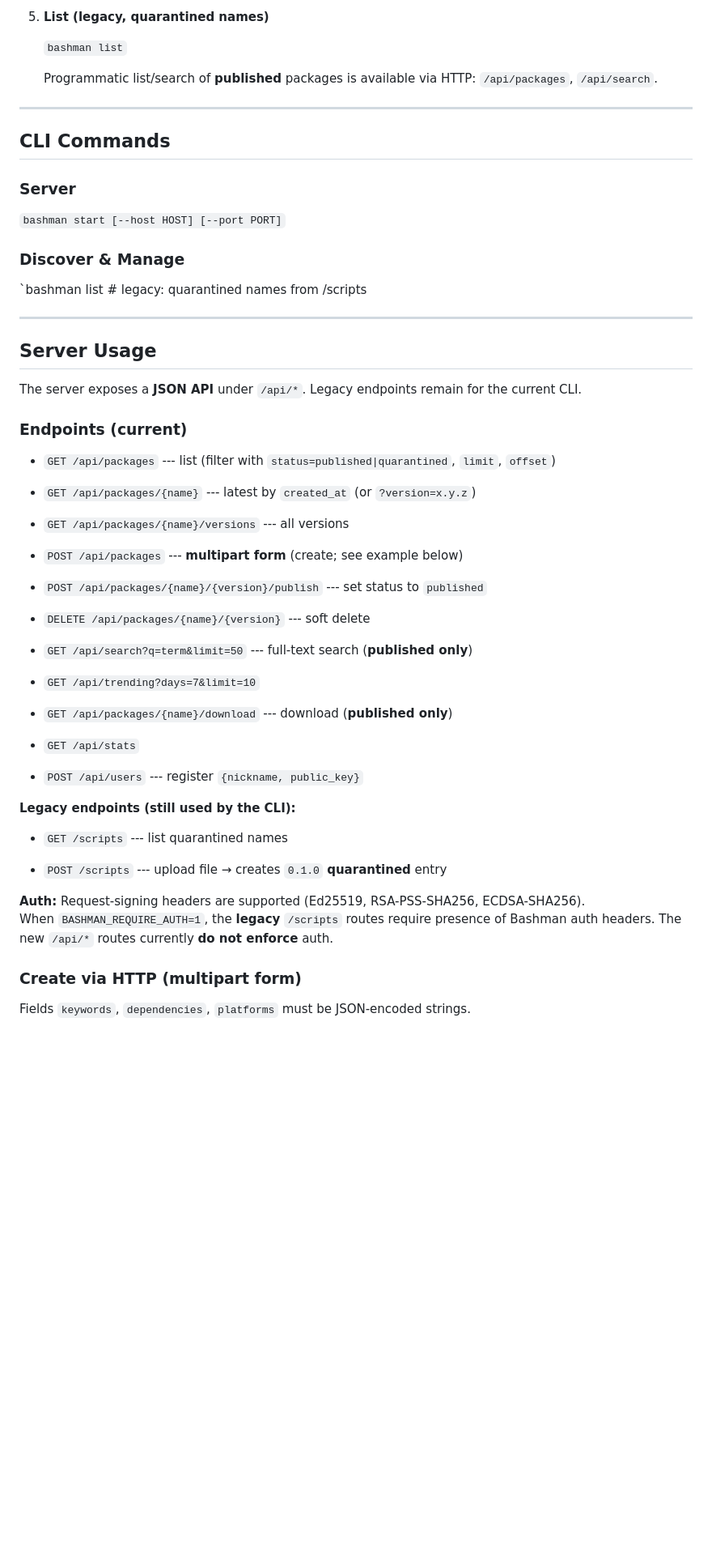
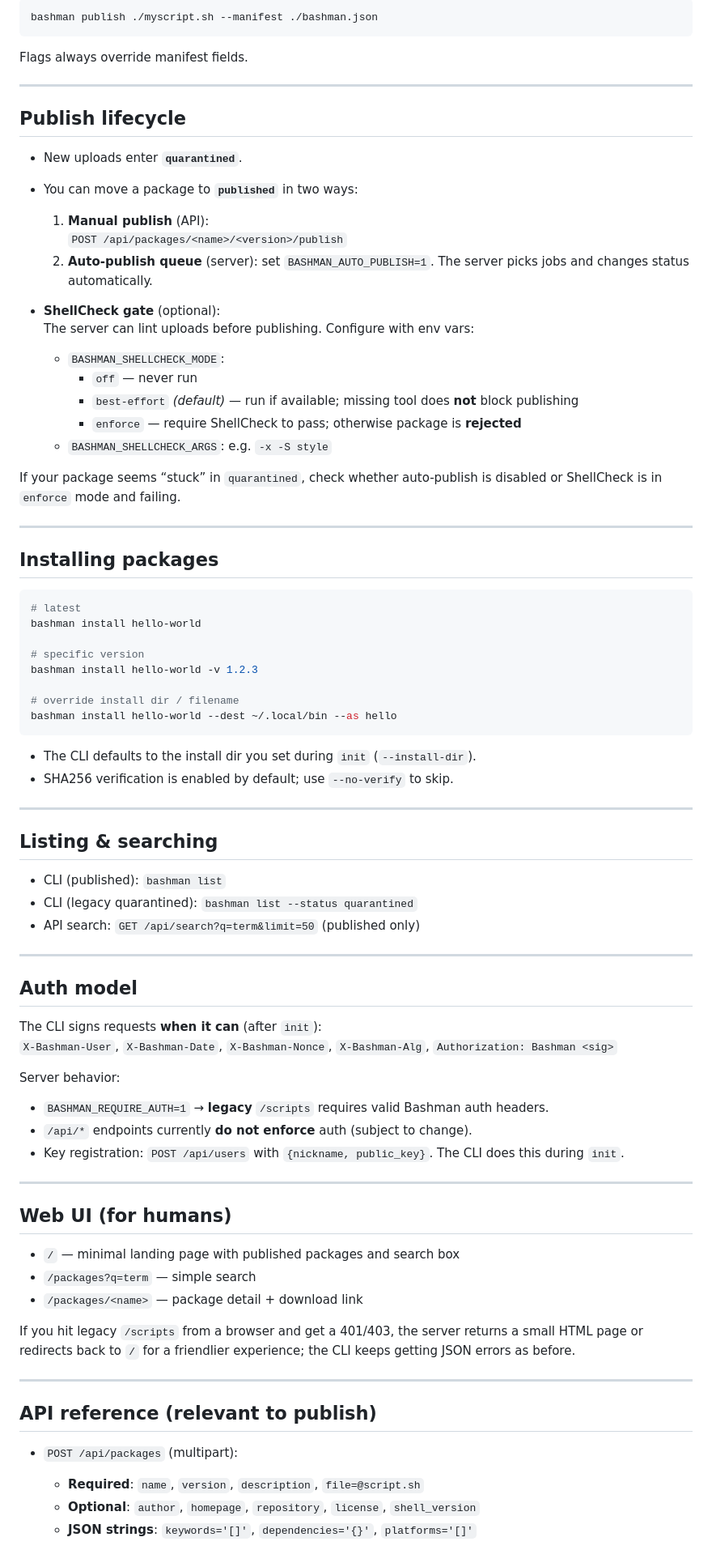
Before and after one commit to magicalbob/bashman, a Markdown page: README.md, the part around the change printed below. Shown: that part at 81% size. Rendered like a GitHub page; blank space fills up the shorter version.

````diff
--- a/README.md
+++ b/README.md
@@ -61,64 +87,87 @@ Quickstart
 
-5.  **List (legacy, quarantined names)**
+```bash
+bashman publish ./myscript.sh --manifest ./bashman.json
+```
 
-    `bashman list`
+Flags always override manifest fields.
 
-    Programmatic list/search of **published** packages is available via HTTP: `/api/packages`, `/api/search`.
+---
 
-* * * * *
+## Publish lifecycle
 
-CLI Commands
-------------
+- New uploads enter **`quarantined`**.
+- You can move a package to **`published`** in two ways:
 
-### Server
+  1. **Manual publish** (API):
+     `POST /api/packages/<name>/<version>/publish`
+  2. **Auto-publish queue** (server): set `BASHMAN_AUTO_PUBLISH=1`. The server picks jobs and changes status automatically.
 
-`bashman start [--host HOST] [--port PORT]`
+- **ShellCheck gate** (optional):
+  The server can lint uploads before publishing. Configure with env vars:
 
-### Discover & Manage
+  - `BASHMAN_SHELLCHECK_MODE`:
+    - `off` — never run
+    - `best-effort` *(default)* — run if available; missing tool does **not** block publishing
+    - `enforce` — require ShellCheck to pass; otherwise package is **rejected**
+  - `BASHMAN_SHELLCHECK_ARGS`: e.g. `-x -S style`
 
-`bashman list                      # legacy: quarantined names from /scripts
+If your package seems “stuck” in `quarantined`, check whether auto-publish is disabled or ShellCheck is in `enforce` mode and failing.
 
-* * * * *
+---
 
-Server Usage
-------------
+## Installing packages
 
-The server exposes a **JSON API** under `/api/*`. Legacy endpoints remain for the current CLI.
+```bash
+# latest
+bashman install hello-world
 
-### Endpoints (current)
+# specific version
+bashman install hello-world -v 1.2.3
 
--   `GET /api/packages` --- list (filter with `status=published|quarantined`, `limit`, `offset`)
+# override install dir / filename
+bashman install hello-world --dest ~/.local/bin --as hello
+```
 
--   `GET /api/packages/{name}` --- latest by `created_at` (or `?version=x.y.z`)
+- The CLI defaults to the install dir you set during `init` (`--install-dir`).
+- SHA256 verification is enabled by default; use `--no-verify` to skip.
 
--   `GET /api/packages/{name}/versions` --- all versions
+---
 
--   `POST /api/packages` --- **multipart form** (create; see example below)
+## Listing & searching
 
--   `POST /api/packages/{name}/{version}/publish` --- set status to `published`
+- CLI (published): `bashman list`
+- CLI (legacy quarantined): `bashman list --status quarantined`
+- API search: `GET /api/search?q=term&limit=50` (published only)
 
--   `DELETE /api/packages/{name}/{version}` --- soft delete
+---
 
--   `GET /api/search?q=term&limit=50` --- full-text search (**published only**)
+## Auth model
 
--   `GET /api/trending?days=7&limit=10`
+The CLI signs requests **when it can** (after `init`):
+`X-Bashman-User`, `X-Bashman-Date`, `X-Bashman-Nonce`, `X-Bashman-Alg`, `Authorization: Bashman <sig>`
 
--   `GET /api/packages/{name}/download` --- download (**published only**)
+Server behavior:
 
--   `GET /api/stats`
+- `BASHMAN_REQUIRE_AUTH=1` → **legacy** `/scripts` requires valid Bashman auth headers.
+- `/api/*` endpoints currently **do not enforce** auth (subject to change).
+- Key registration: `POST /api/users` with `{nickname, public_key}`. The CLI does this during `init`.
 
--   `POST /api/users` --- register `{nickname, public_key}`
+---
 
-**Legacy endpoints (still used by the CLI):**
+## Web UI (for humans)
 
--   `GET /scripts` --- list quarantined names
+- `/` — minimal landing page with published packages and search box
+- `/packages?q=term` — simple search
+- `/packages/<name>` — package detail + download link
 
--   `POST /scripts` --- upload file → creates `0.1.0` **quarantined** entry
+If you hit legacy `/scripts` from a browser and get a 401/403, the server returns a small HTML page or redirects back to `/` for a friendlier experience; the CLI keeps getting JSON errors as before.
 
-**Auth:** Request-signing headers are supported (Ed25519, RSA-PSS-SHA256, ECDSA-SHA256).\
-When `BASHMAN_REQUIRE_AUTH=1`, the **legacy** `/scripts` routes require presence of Bashman auth headers. The new `/api/*` routes currently **do not enforce** auth.
+---
 
-### Create via HTTP (multipart form)
+## API reference (relevant to publish)
 
-Fields `keywords`, `dependencies`, `platforms` must be JSON-encoded strings.
+- `POST /api/packages` (multipart):
+  - **Required**: `name`, `version`, `description`, `file=@script.sh`
+  - **Optional**: `author`, `homepage`, `repository`, `license`, `shell_version`
+  - **JSON strings**: `keywords='[]'`, `dependencies='{}'`, `platforms='[]'`
 
````
Also changed, not shown: other parts of README.md (+91 -124 lines).
